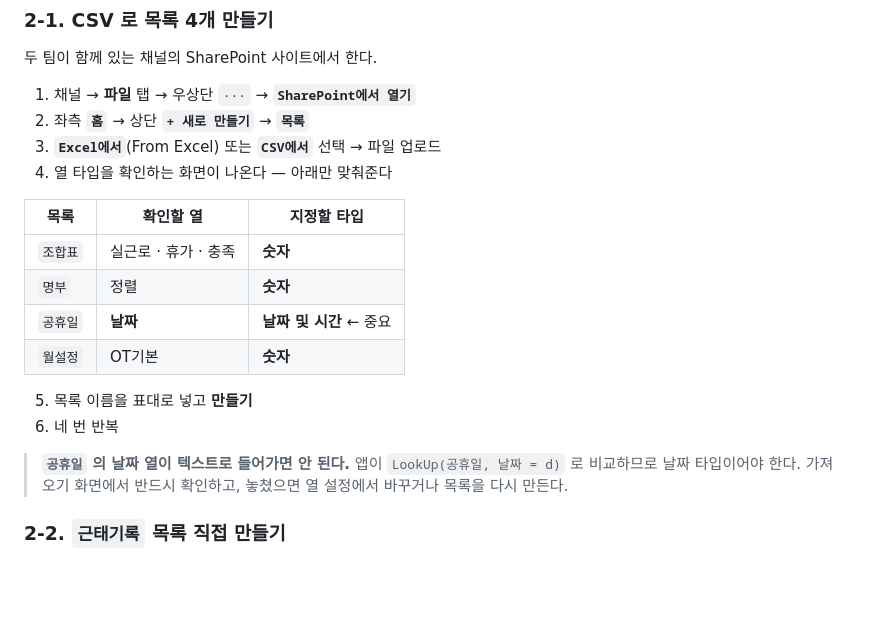
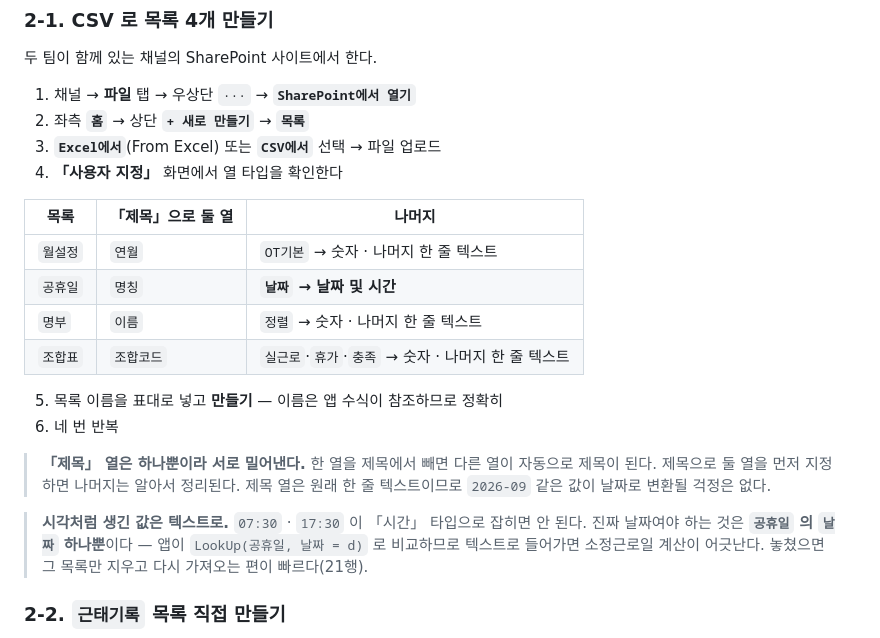
Before and after one commit to jooh-ai/Narae-AI, a Markdown page: docs/worktime/POWERAPPS.md, the part around the change. GitHub-like rendering; blank space fills up the shorter version.

Commit message:
docs(worktime): CSV 가져오기 — 「제목」 열 동작 반영
실제로 가져오기를 해 보니 SharePoint 는 열 하나를 반드시 「제목」으로 지정하고,
한 열을 제목에서 빼면 다른 열이 자동으로 제목이 된다. 목록별로 제목으로 둘 열을
먼저 정하는 방식으로 안내를 바꾼다.

- 목록별 제목 열 지정 (월설정 연월 · 공휴일 명칭 · 명부 이름 · 조합표 조합코드)
- 제목 열은 원래 한 줄 텍스트이므로 2026-09 가 날짜로 변환될 걱정이 없음을 명시
- 07:30 · 17:30 같은 시각은 텍스트, 진짜 날짜는 공휴일.날짜 하나뿐임을 분리해 설명

Co-Authored-By: Claude Opus 5 <noreply@anthropic.com>
Claude-Session: https://claude.ai/code/session_01UcJcEuQP8b1HobNbkbcBFt

```diff
--- a/docs/worktime/POWERAPPS.md
+++ b/docs/worktime/POWERAPPS.md
@@ -184,21 +184,26 @@ Dataverse 로는 얻을 수 없다. 처음 도입할 때 이 안전장치가 가
 1. 채널 → **파일** 탭 → 우상단 `···` → **`SharePoint에서 열기`**
 2. 좌측 **`홈`** → 상단 **`+ 새로 만들기`** → **`목록`**
 3. **`Excel에서`**(From Excel) 또는 **`CSV에서`** 선택 → 파일 업로드
-4. 열 타입을 확인하는 화면이 나온다 — 아래만 맞춰준다
+4. **「사용자 지정」** 화면에서 열 타입을 확인한다
 
-| 목록 | 확인할 열 | 지정할 타입 |
+| 목록 | 「제목」으로 둘 열 | 나머지 |
 |---|---|---|
-| `조합표` | 실근로 · 휴가 · 충족 | **숫자** |
-| `명부` | 정렬 | **숫자** |
-| `공휴일` | **날짜** | **날짜 및 시간** ← 중요 |
-| `월설정` | OT기본 | **숫자** |
+| `월설정` | `연월` | `OT기본` → 숫자 · 나머지 한 줄 텍스트 |
+| `공휴일` | `명칭` | **`날짜` → 날짜 및 시간** |
+| `명부` | `이름` | `정렬` → 숫자 · 나머지 한 줄 텍스트 |
+| `조합표` | `조합코드` | `실근로`·`휴가`·`충족` → 숫자 · 나머지 한 줄 텍스트 |
 
-5. 목록 이름을 표대로 넣고 **만들기**
+5. 목록 이름을 표대로 넣고 **만들기** — 이름은 앱 수식이 참조하므로 정확히
 6. 네 번 반복
 
-> **`공휴일` 의 날짜 열이 텍스트로 들어가면 안 된다.** 앱이 `LookUp(공휴일, 날짜 = d)` 로
-> 비교하므로 날짜 타입이어야 한다. 가져오기 화면에서 반드시 확인하고, 놓쳤으면
-> 열 설정에서 바꾸거나 목록을 다시 만든다.
+> **「제목」 열은 하나뿐이라 서로 밀어낸다.** 한 열을 제목에서 빼면 다른 열이 자동으로
+> 제목이 된다. 제목으로 둘 열을 먼저 지정하면 나머지는 알아서 정리된다.
+> 제목 열은 원래 한 줄 텍스트이므로 `2026-09` 같은 값이 날짜로 변환될 걱정은 없다.
+
+> **시각처럼 생긴 값은 텍스트로.** `07:30` · `17:30` 이 「시간」 타입으로 잡히면 안 된다.
+> 진짜 날짜여야 하는 것은 **`공휴일` 의 `날짜` 하나뿐**이다 — 앱이
+> `LookUp(공휴일, 날짜 = d)` 로 비교하므로 텍스트로 들어가면 소정근로일 계산이 어긋난다.
+> 놓쳤으면 그 목록만 지우고 다시 가져오는 편이 빠르다(21행).
 
 ### 2-2. `근태기록` 목록 직접 만들기
 
```
